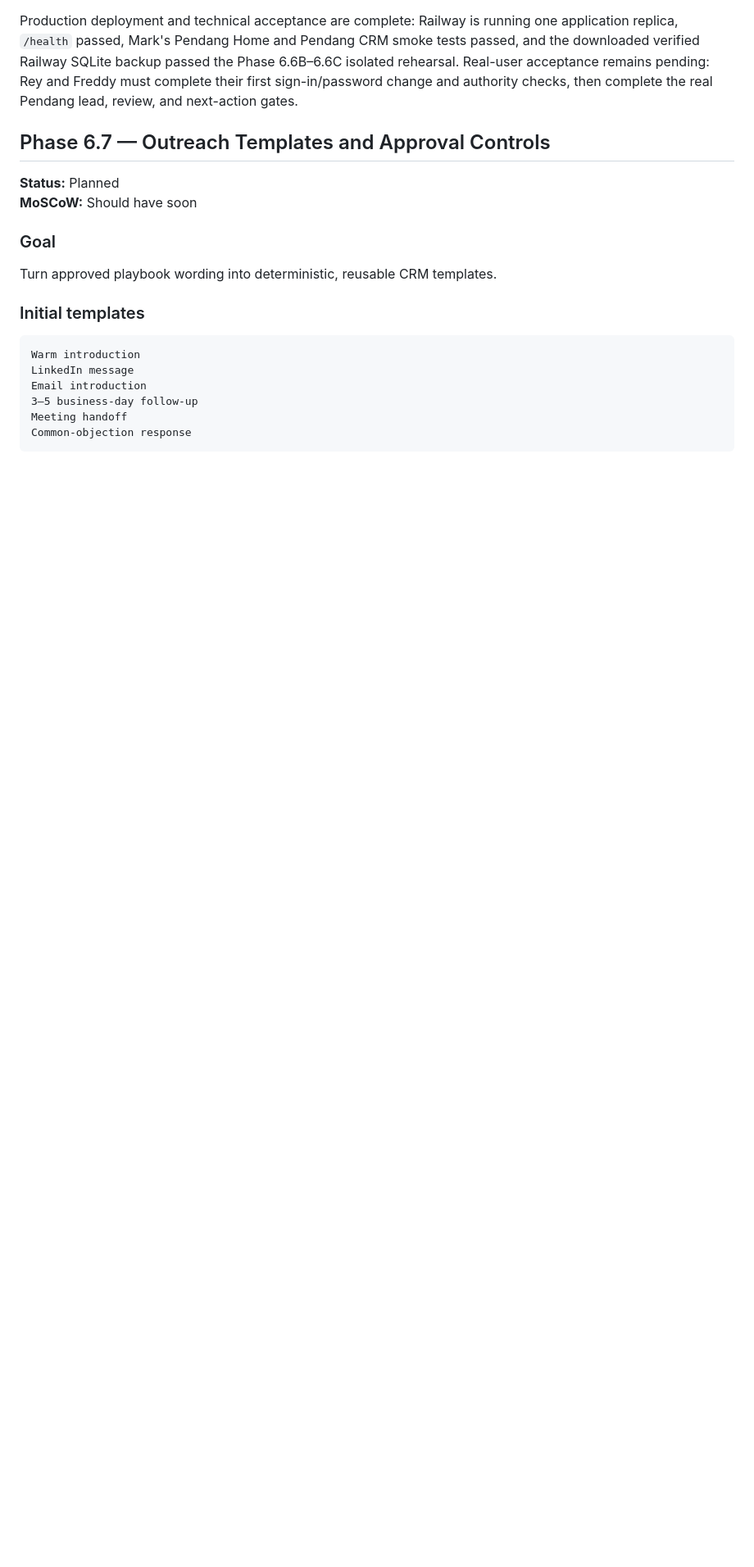
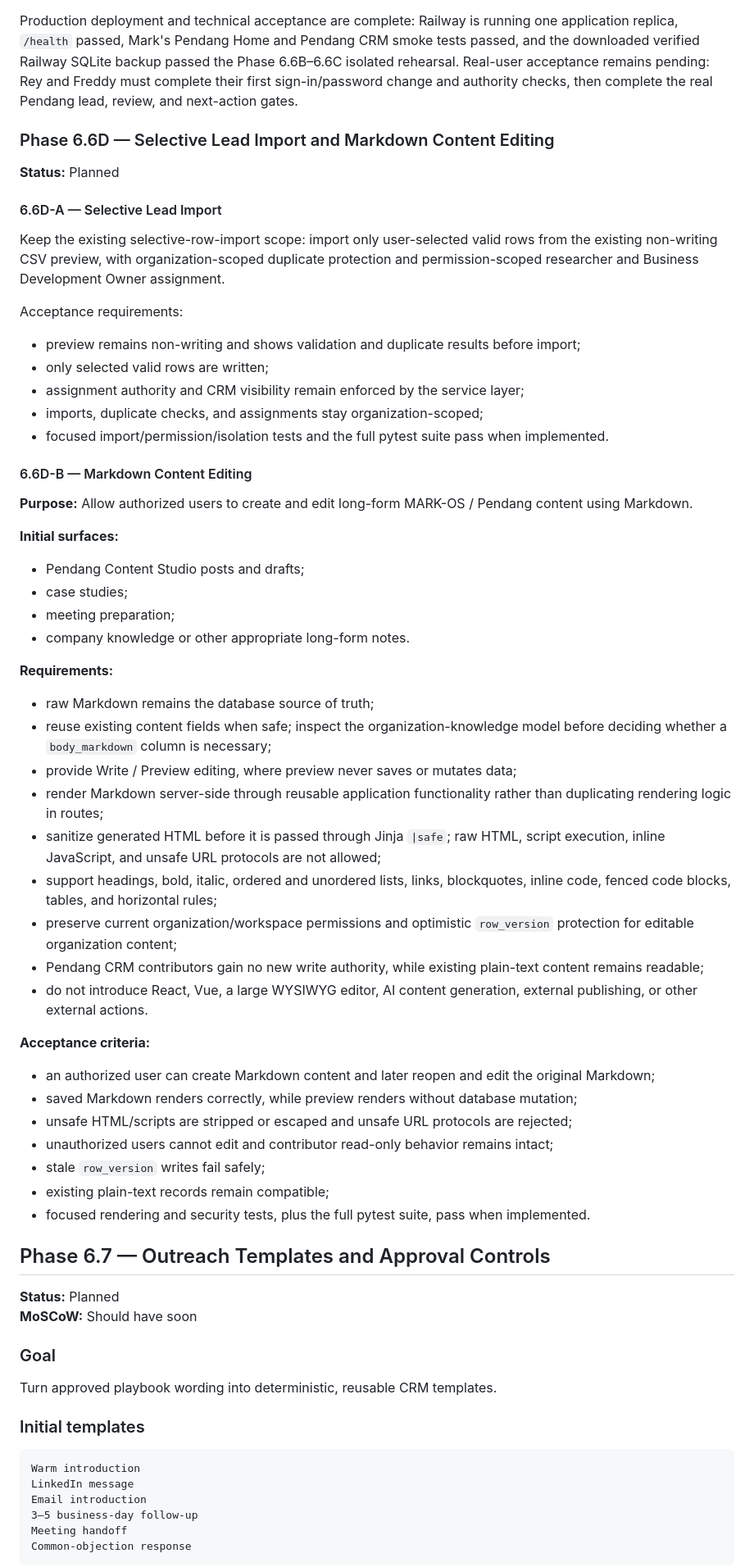
Before and after one commit to daddyawesome/mark-os, a Markdown page: PROJECT.md, the part around one of its changes. Shown at 82% size. Drawn GitHub-style; blank space fills up the shorter version.

Commit message:
docs: define Phase 6.6D markdown content editing

```diff
--- a/PROJECT.md
+++ b/PROJECT.md
@@ -1657,6 +1658,74 @@ smoke tests passed, and the downloaded verified Railway SQLite backup passed the
 Phase 6.6B–6.6C isolated rehearsal. Real-user acceptance remains pending: Rey
 and Freddy must complete their first sign-in/password change and authority
 checks, then complete the real Pendang lead, review, and next-action gates.
+
+### Phase 6.6D — Selective Lead Import and Markdown Content Editing
+
+**Status:** Planned
+
+#### 6.6D-A — Selective Lead Import
+
+Keep the existing selective-row-import scope: import only user-selected valid
+rows from the existing non-writing CSV preview, with organization-scoped
+duplicate protection and permission-scoped researcher and Business Development
+Owner assignment.
+
+Acceptance requirements:
+
+- preview remains non-writing and shows validation and duplicate results before
+  import;
+- only selected valid rows are written;
+- assignment authority and CRM visibility remain enforced by the service layer;
+- imports, duplicate checks, and assignments stay organization-scoped;
+- focused import/permission/isolation tests and the full pytest suite pass when
+  implemented.
+
+#### 6.6D-B — Markdown Content Editing
+
+**Purpose:** Allow authorized users to create and edit long-form MARK-OS /
+Pendang content using Markdown.
+
+**Initial surfaces:**
+
+- Pendang Content Studio posts and drafts;
+- case studies;
+- meeting preparation;
+- company knowledge or other appropriate long-form notes.
+
+**Requirements:**
+
+- raw Markdown remains the database source of truth;
+- reuse existing content fields when safe; inspect the organization-knowledge
+  model before deciding whether a `body_markdown` column is necessary;
+- provide Write / Preview editing, where preview never saves or mutates data;
+- render Markdown server-side through reusable application functionality rather
+  than duplicating rendering logic in routes;
+- sanitize generated HTML before it is passed through Jinja `|safe`; raw HTML,
+  script execution, inline JavaScript, and unsafe URL protocols are not
+  allowed;
+- support headings, bold, italic, ordered and unordered lists, links,
+  blockquotes, inline code, fenced code blocks, tables, and horizontal rules;
+- preserve current organization/workspace permissions and optimistic
+  `row_version` protection for editable organization content;
+- Pendang CRM contributors gain no new write authority, while existing
+  plain-text content remains readable;
+- do not introduce React, Vue, a large WYSIWYG editor, AI content generation,
+  external publishing, or other external actions.
+
+**Acceptance criteria:**
+
+- an authorized user can create Markdown content and later reopen and edit the
+  original Markdown;
+- saved Markdown renders correctly, while preview renders without database
+  mutation;
+- unsafe HTML/scripts are stripped or escaped and unsafe URL protocols are
+  rejected;
+- unauthorized users cannot edit and contributor read-only behavior remains
+  intact;
+- stale `row_version` writes fail safely;
+- existing plain-text records remain compatible;
+- focused rendering and security tests, plus the full pytest suite, pass when
+  implemented.
 
 ## Phase 6.7 — Outreach Templates and Approval Controls
 
```
Also changed, not shown: other parts of PROJECT.md (+2 -1 lines).
